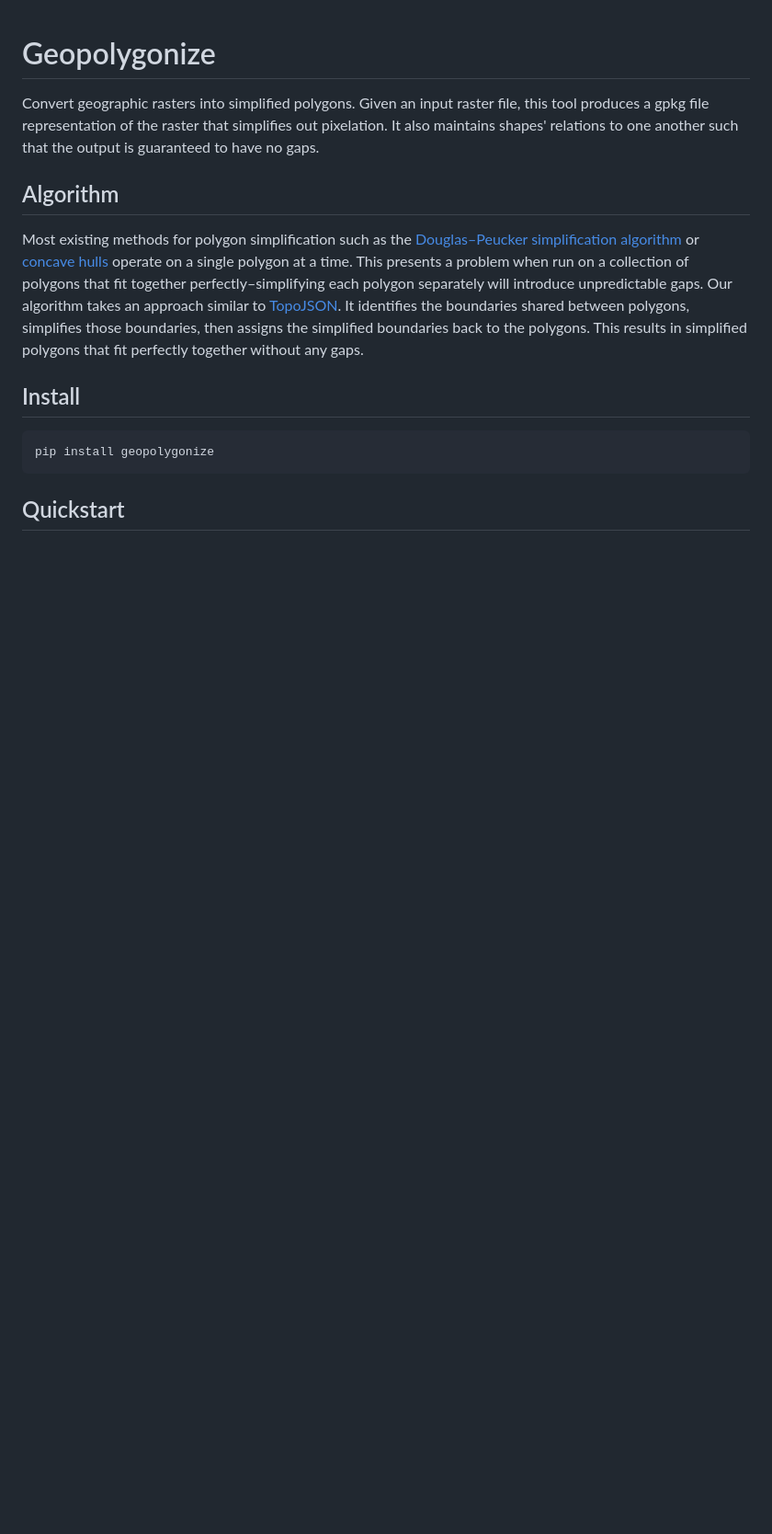
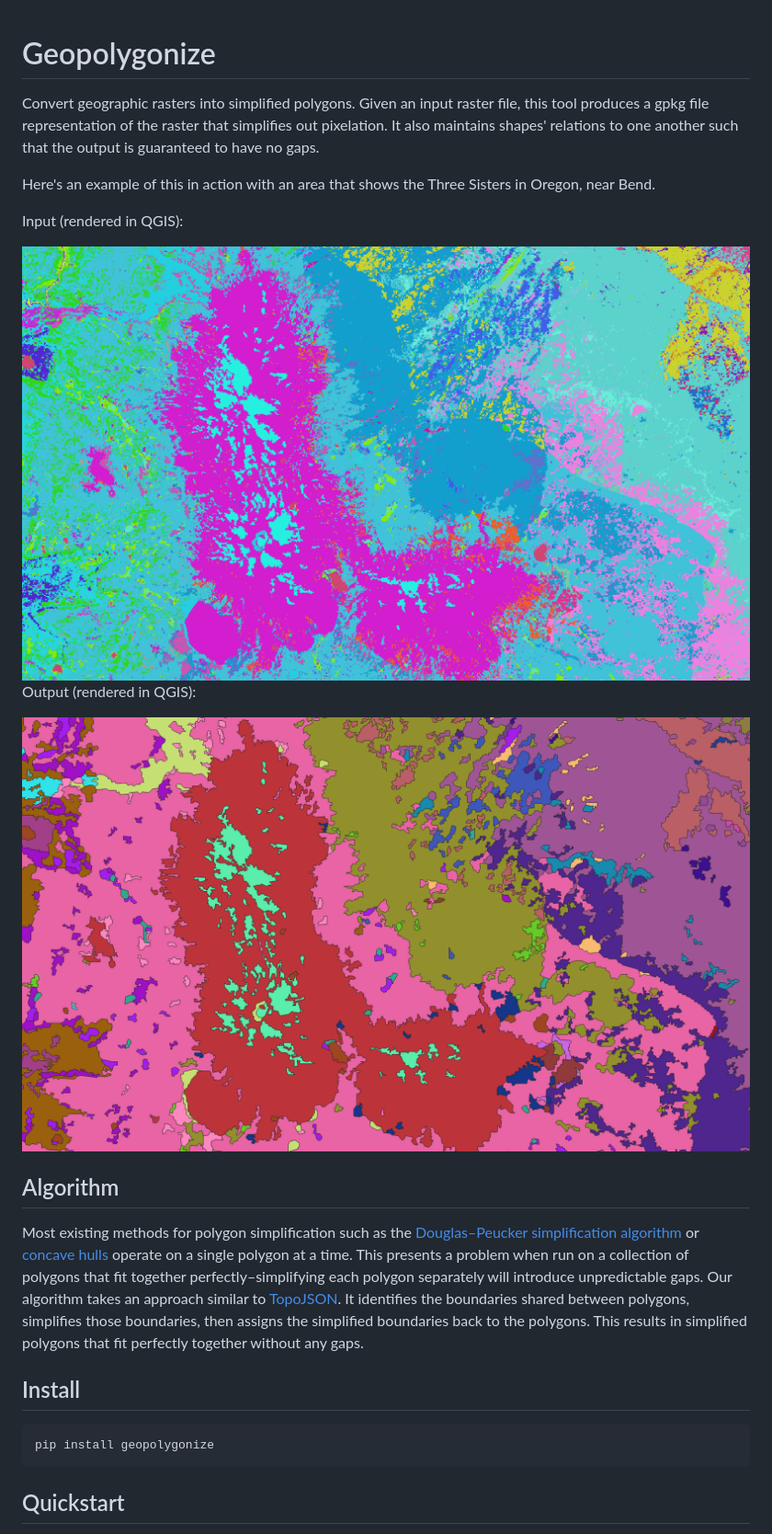
Before and after one commit to rainflame/geopolygonize, a Markdown page: README.md, the part around the change. Shown: that part at 92% size. GitHub-like rendering; pictures changed too: images/three_sisters_input.png (added), images/three_sisters_output.png (added); blank space fills up the shorter version.

Commit message:
example

```diff
--- a/README.md
+++ b/README.md
@@ -1,6 +1,16 @@
 # Geopolygonize
 
 Convert geographic rasters into simplified polygons. Given an input raster file, this tool produces a gpkg file representation of the raster that simplifies out pixelation. It also maintains shapes' relations to one another such that the output is guaranteed to have no gaps.
+
+Here's an example of this in action with an area that shows the Three Sisters in Oregon, near Bend.
+
+Input (rendered in QGIS):
+
+<img src="./images/three_sisters_input.png" width="1000" />
+
+Output (rendered in QGIS):
+
+<img src="./images/three_sisters_output.png" width="1000" />
 
 ## Algorithm
 
```
